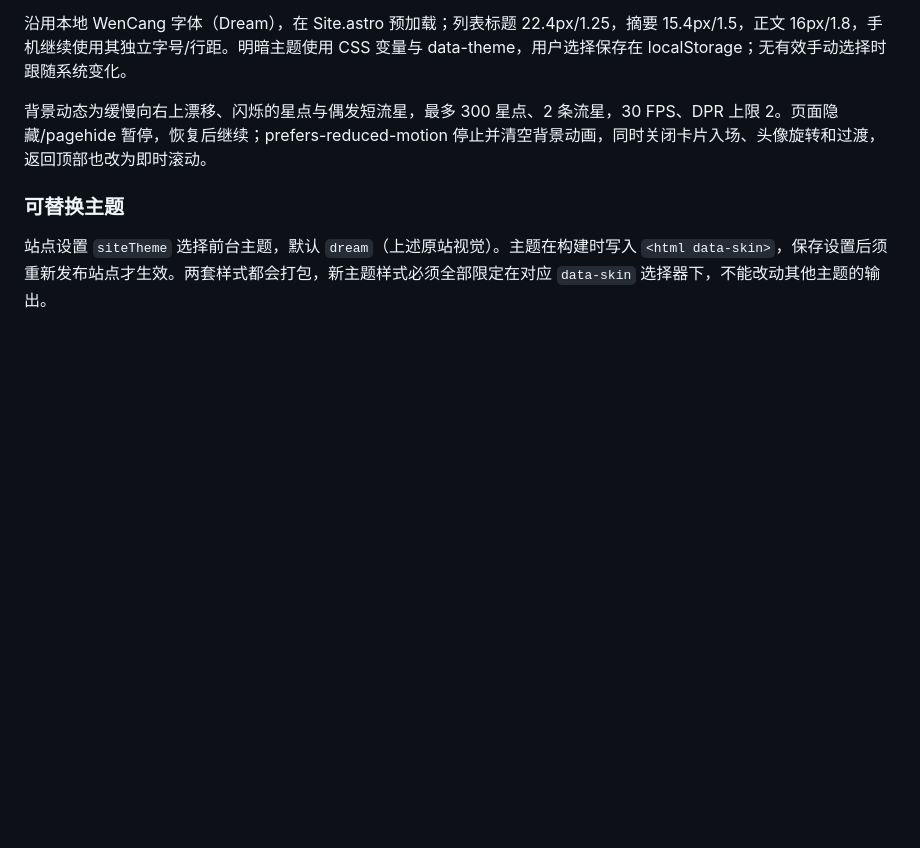
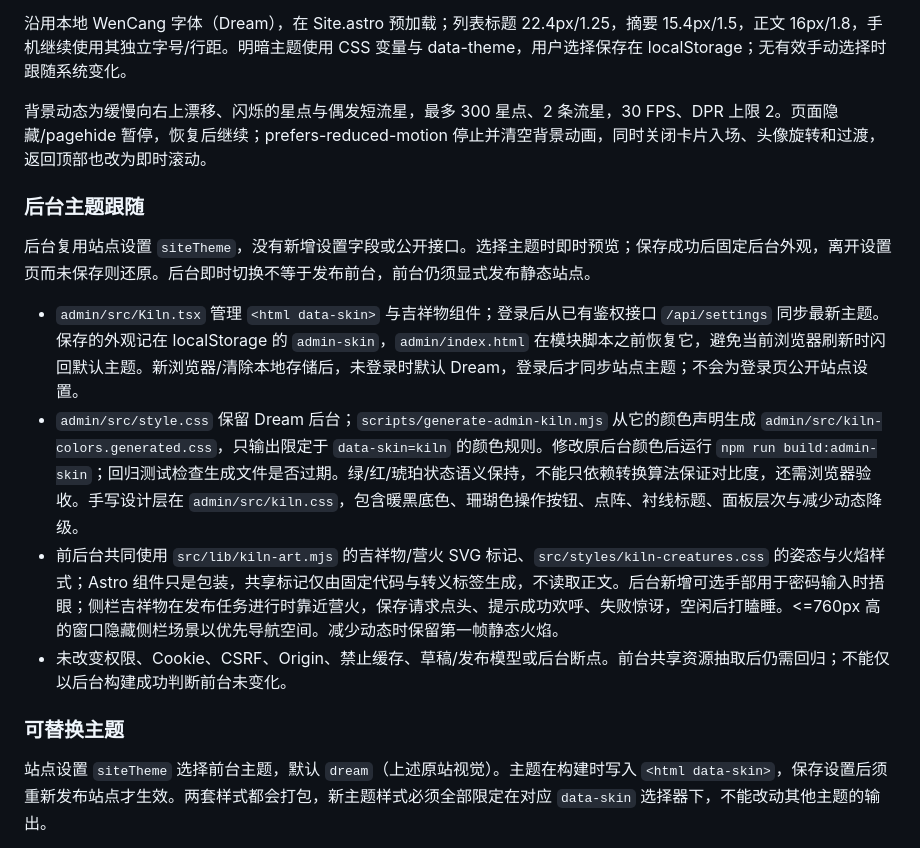
Before and after one commit to qumingla/undefim-lite-blog, a Markdown page: docs/ARCHITECTURE.md, the part around the change. Rendered like a GitHub page; blank space fills up the shorter version.

```diff
--- a/docs/ARCHITECTURE.md
+++ b/docs/ARCHITECTURE.md
@@ -108,6 +108,15 @@ flowchart LR
 
 背景动态为缓慢向右上漂移、闪烁的星点与偶发短流星，最多 300 星点、2 条流星，30 FPS、DPR 上限 2。页面隐藏/pagehide 暂停，恢复后继续；prefers-reduced-motion 停止并清空背景动画，同时关闭卡片入场、头像旋转和过渡，返回顶部也改为即时滚动。
 
+### 后台主题跟随
+
+后台复用站点设置 `siteTheme`，没有新增设置字段或公开接口。选择主题时即时预览；保存成功后固定后台外观，离开设置页而未保存则还原。后台即时切换不等于发布前台，前台仍须显式发布静态站点。
+
+- `admin/src/Kiln.tsx` 管理 `<html data-skin>` 与吉祥物组件；登录后从已有鉴权接口 `/api/settings` 同步最新主题。保存的外观记在 localStorage 的 `admin-skin`，`admin/index.html` 在模块脚本之前恢复它，避免当前浏览器刷新时闪回默认主题。新浏览器/清除本地存储后，未登录时默认 Dream，登录后才同步站点主题；不会为登录页公开站点设置。
+- `admin/src/style.css` 保留 Dream 后台；`scripts/generate-admin-kiln.mjs` 从它的颜色声明生成 `admin/src/kiln-colors.generated.css`，只输出限定于 `data-skin=kiln` 的颜色规则。修改原后台颜色后运行 `npm run build:admin-skin`；回归测试检查生成文件是否过期。绿/红/琥珀状态语义保持，不能只依赖转换算法保证对比度，还需浏览器验收。手写设计层在 `admin/src/kiln.css`，包含暖黑底色、珊瑚色操作按钮、点阵、衬线标题、面板层次与减少动态降级。
+- 前后台共同使用 `src/lib/kiln-art.mjs` 的吉祥物/营火 SVG 标记、`src/styles/kiln-creatures.css` 的姿态与火焰样式；Astro 组件只是包装，共享标记仅由固定代码与转义标签生成，不读取正文。后台新增可选手部用于密码输入时捂眼；侧栏吉祥物在发布任务进行时靠近营火，保存请求点头、提示成功欢呼、失败惊讶，空闲后打瞌睡。<=760px 高的窗口隐藏侧栏场景以优先导航空间。减少动态时保留第一帧静态火焰。
+- 未改变权限、Cookie、CSRF、Origin、禁止缓存、草稿/发布模型或后台断点。前台共享资源抽取后仍需回归；不能仅以后台构建成功判断前台未变化。
+
 ### 可替换主题
 
 站点设置 `siteTheme` 选择前台主题，默认 `dream`（上述原站视觉）。主题在构建时写入 `<html data-skin>`，保存设置后须重新发布站点才生效。两套样式都会打包，新主题样式必须全部限定在对应 `data-skin` 选择器下，不能改动其他主题的输出。
```
Also changed, not shown: docs/CHANGELOG.md (+9 -0 lines).
